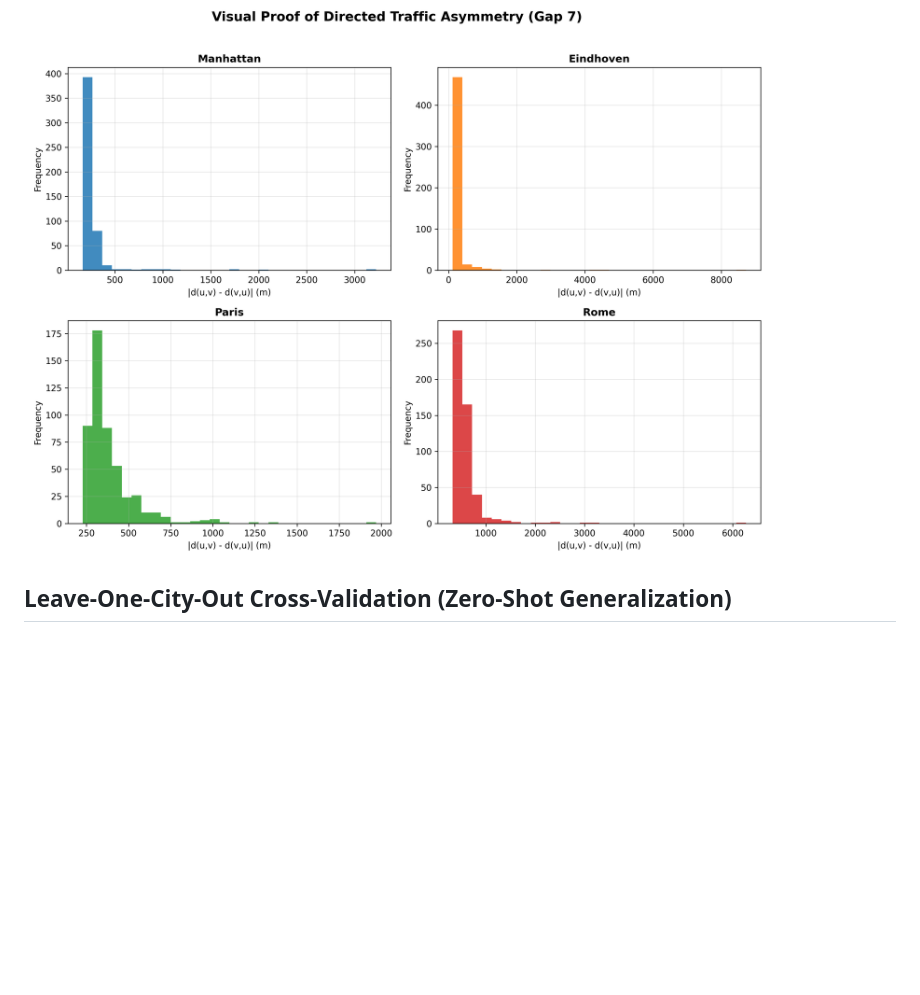
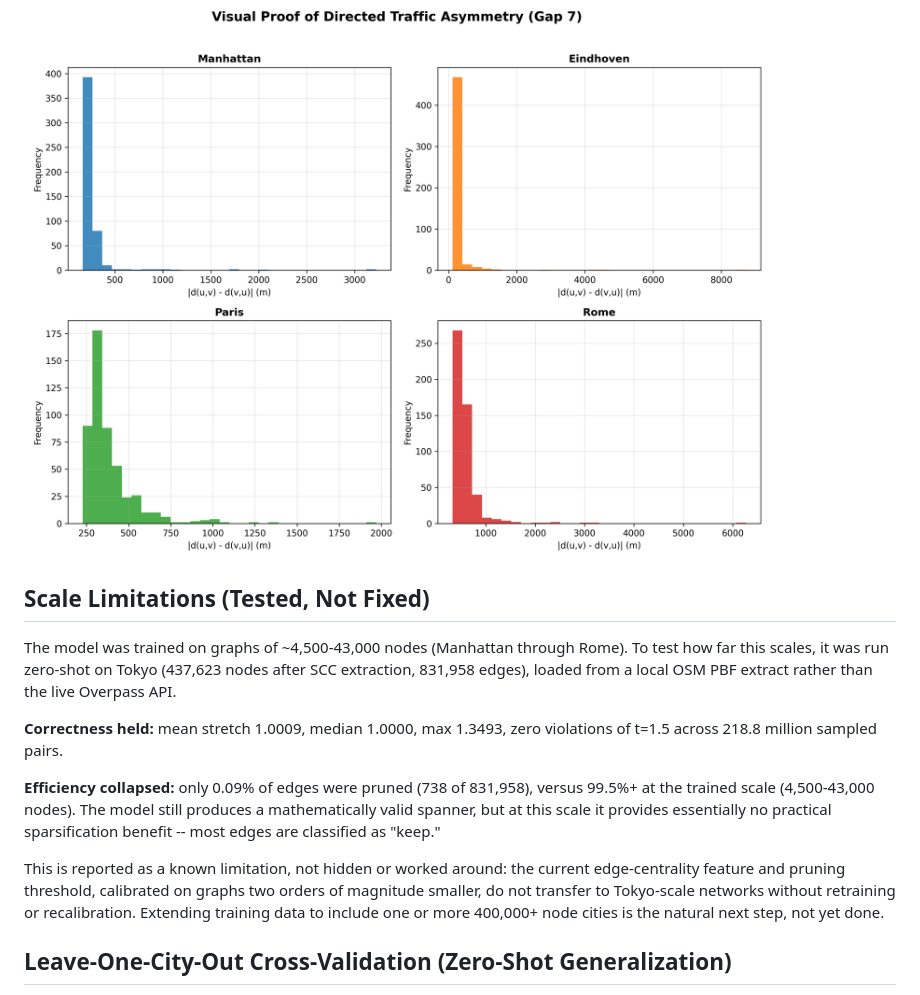
Before and after one commit to soheylfalahzade/Research_Geometric_ML_Optimization, a Markdown page: README.md, the part around the change. Drawn GitHub-style; blank space fills up the shorter version.

Commit message:
Add honest report of scale limitation (Tokyo test: correctness holds, pruning efficiency collapses at 10x scale)

```diff
--- a/README.md
+++ b/README.md
@@ -73,6 +73,16 @@ The figures below were regenerated with the current model (GNN + edge-centrality
 **Empirical evidence of directed traffic asymmetry** -- mean |d(u,v) - d(v,u)| per city. *Audit note:* an earlier version of this computation had a bug that re-ran Dijkstra from the same source on the forward distance array itself -- which trivially produced ~0 difference regardless of the graph's real asymmetry. This has been fixed (see `benchmarks/spanner_pipeline.py`, `compute_global_stretch()`) by computing reverse-direction distances on the transposed adjacency matrix.
 
 ![Directed traffic asymmetry evidence](results/figures/directed_asymmetry_evidence.png)
+## Scale Limitations (Tested, Not Fixed)
+
+The model was trained on graphs of ~4,500-43,000 nodes (Manhattan through Rome). To test how far this scales, it was run zero-shot on Tokyo (437,623 nodes after SCC extraction, 831,958 edges), loaded from a local OSM PBF extract rather than the live Overpass API.
+
+**Correctness held:** mean stretch 1.0009, median 1.0000, max 1.3493, zero violations of t=1.5 across 218.8 million sampled pairs.
+
+**Efficiency collapsed:** only 0.09% of edges were pruned (738 of 831,958), versus 99.5%+ at the trained scale (4,500-43,000 nodes). The model still produces a mathematically valid spanner, but at this scale it provides essentially no practical sparsification benefit -- most edges are classified as "keep."
+
+This is reported as a known limitation, not hidden or worked around: the current edge-centrality feature and pruning threshold, calibrated on graphs two orders of magnitude smaller, do not transfer to Tokyo-scale networks without retraining or recalibration. Extending training data to include one or more 400,000+ node cities is the natural next step, not yet done.
+
 ## Leave-One-City-Out Cross-Validation (Zero-Shot Generalization)
 
 To test whether the model generalizes to unseen road-network topology (rather than memorizing city-specific patterns), the model was fine-tuned on 3 cities and evaluated zero-shot on the 4th, rotated across all 4 cities:
```
